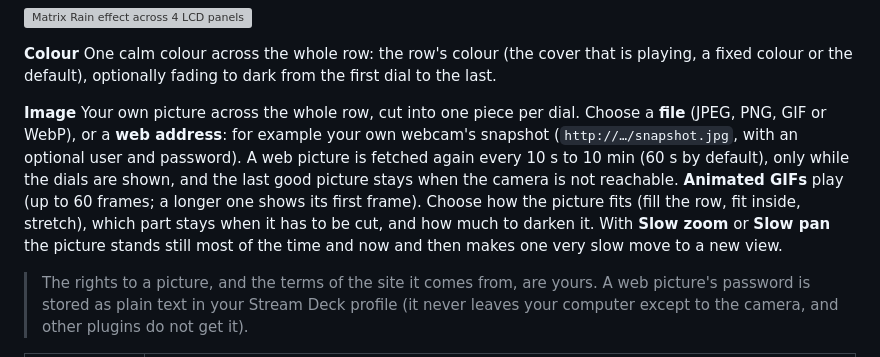
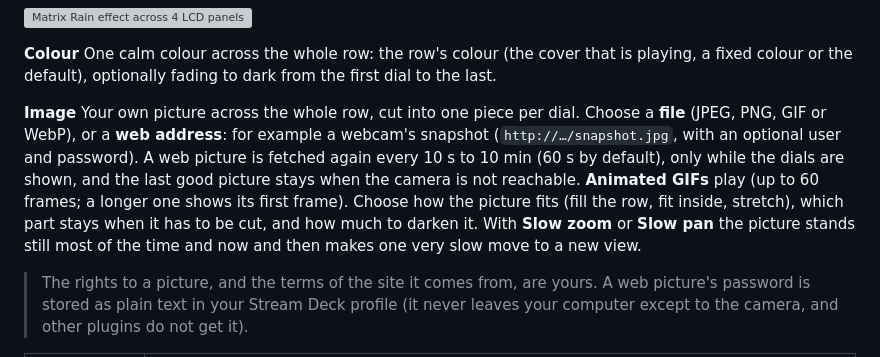
Before and after one commit to rocklobster42195/streamdeck-sonos-controller, a Markdown page: README.md, the part around the change. GitHub-like rendering; grey boxes are pictures that could not be loaded.

Commit message:
Docs: say webcam, not own webcam

```diff
--- a/README.md
+++ b/README.md
@@ -272,7 +272,7 @@ Cascading columns of code rain down the panels, Matrix-style.
 One calm colour across the whole row: the row's colour (the cover that is playing, a fixed colour or the default), optionally fading to dark from the first dial to the last.
 
 **Image**
-Your own picture across the whole row, cut into one piece per dial. Choose a **file** (JPEG, PNG, GIF or WebP), or a **web address**: for example your own webcam's snapshot (`http://…/snapshot.jpg`, with an optional user and password). A web picture is fetched again every 10 s to 10 min (60 s by default), only while the dials are shown, and the last good picture stays when the camera is not reachable. **Animated GIFs** play (up to 60 frames; a longer one shows its first frame). Choose how the picture fits (fill the row, fit inside, stretch), which part stays when it has to be cut, and how much to darken it. With **Slow zoom** or **Slow pan** the picture stands still most of the time and now and then makes one very slow move to a new view.
+Your own picture across the whole row, cut into one piece per dial. Choose a **file** (JPEG, PNG, GIF or WebP), or a **web address**: for example a webcam's snapshot (`http://…/snapshot.jpg`, with an optional user and password). A web picture is fetched again every 10 s to 10 min (60 s by default), only while the dials are shown, and the last good picture stays when the camera is not reachable. **Animated GIFs** play (up to 60 frames; a longer one shows its first frame). Choose how the picture fits (fill the row, fit inside, stretch), which part stays when it has to be cut, and how much to darken it. With **Slow zoom** or **Slow pan** the picture stands still most of the time and now and then makes one very slow move to a new view.
 
 > The rights to a picture, and the terms of the site it comes from, are yours. A web picture's password is stored as plain text in your Stream Deck profile (it never leaves your computer except to the camera, and other plugins do not get it).
 
```
Also changed, not shown: CHANGELOG.md (+1 -1 lines).
